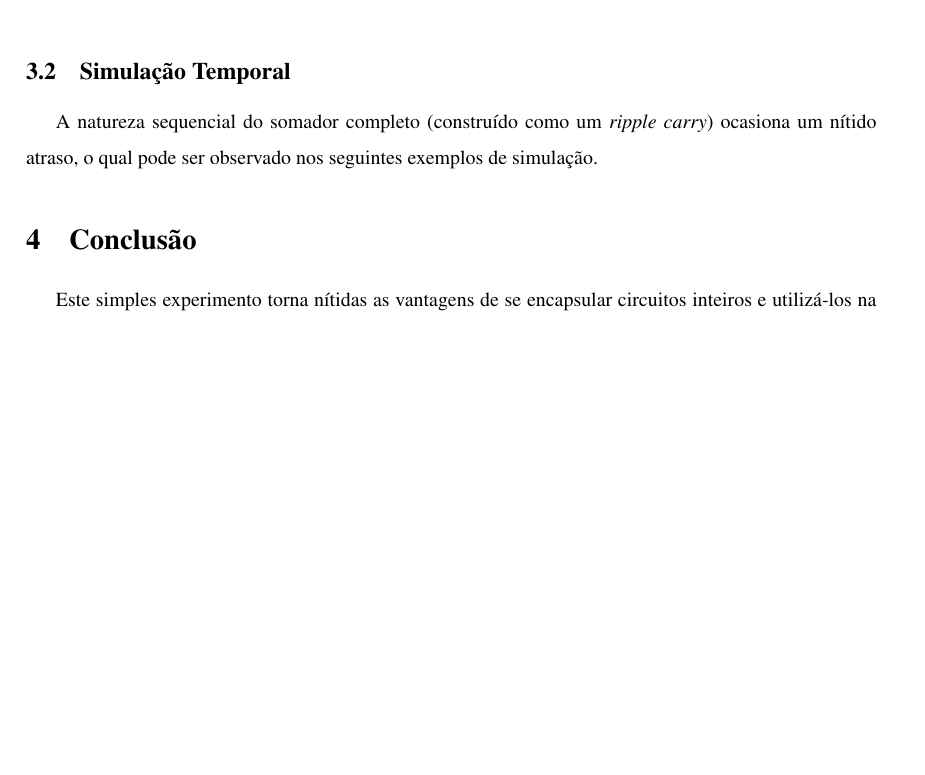
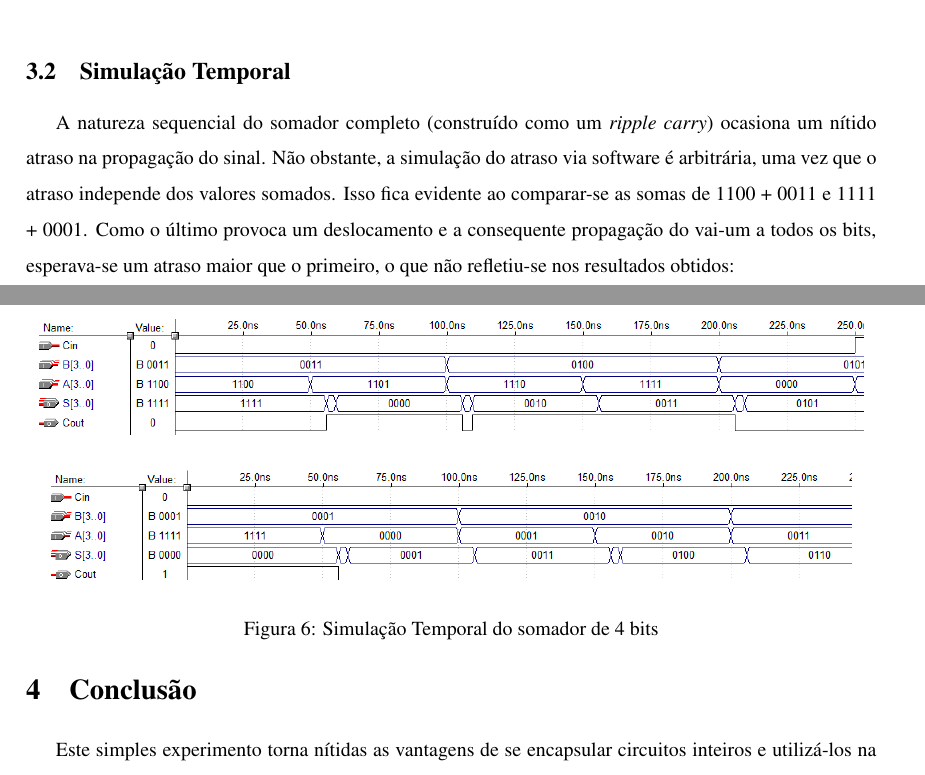
Before and after one commit to rgherdt/ufrgs-trabalhos, a LaTeX document (cd/lab05/lab05.tex): part of page 3 of 3 before the commit and two parts of pages 3 and 4 of 4 after it, the two joined at a grey line, cut so that both start at the same text, the shorter picture padded with empty space. Compiled offline with pdfLaTeX.

Commit message:
faltando soh a sim. funcional do full-adder

```diff
--- a/cd/lab05/lab05.tex
+++ b/cd/lab05/lab05.tex
@@ -152,8 +152,24 @@ vai-um de cada somador servem de entrada para os somadores seguintes.
 \FloatBarrier
 \subsection{Simulação Temporal}
 	A natureza sequencial do somador completo (construído como um \emph{ripple
-carry}) ocasiona um nítido atraso, o qual pode ser observado nos seguintes
-exemplos de simulação.
+carry}) ocasiona um nítido atraso na propagação do sinal. Não obstante, a
+simulação do atraso via software é arbitrária, uma vez que o atraso independe
+dos valores somados. Isso fica evidente ao comparar-se as somas de 1100 + 0011
+e 1111 + 0001. Como o último provoca um deslocamento e a consequente propagação
+do vai-um a todos os bits, esperava-se um atraso maior que o primeiro, o que
+não refletiu-se nos resultados obtidos:
+
+\begin{figure}[h]
+  \centering
+  \includegraphics[scale=0.4]{sim_temp_4bit-1.png}
+\end{figure}
+
+\begin{figure}[h]
+  \centering
+  \includegraphics[scale=0.4]{sim_temp_4bit-2.png}
+  \caption{Simulação Temporal do somador de 4 bits}
+\end{figure}
+
 
 \FloatBarrier
 \section{Conclusão}
```
Also changed, not shown: cd/lab05/sim_func_full_adder.png (added), cd/lab05/sim_func_half_adder.png (added), cd/lab05/sim_temp_4bit-1.png (added), cd/lab05/sim_temp_4bit-2.png (added), cd/lab05/lab05.tex (2 more changed lines).
